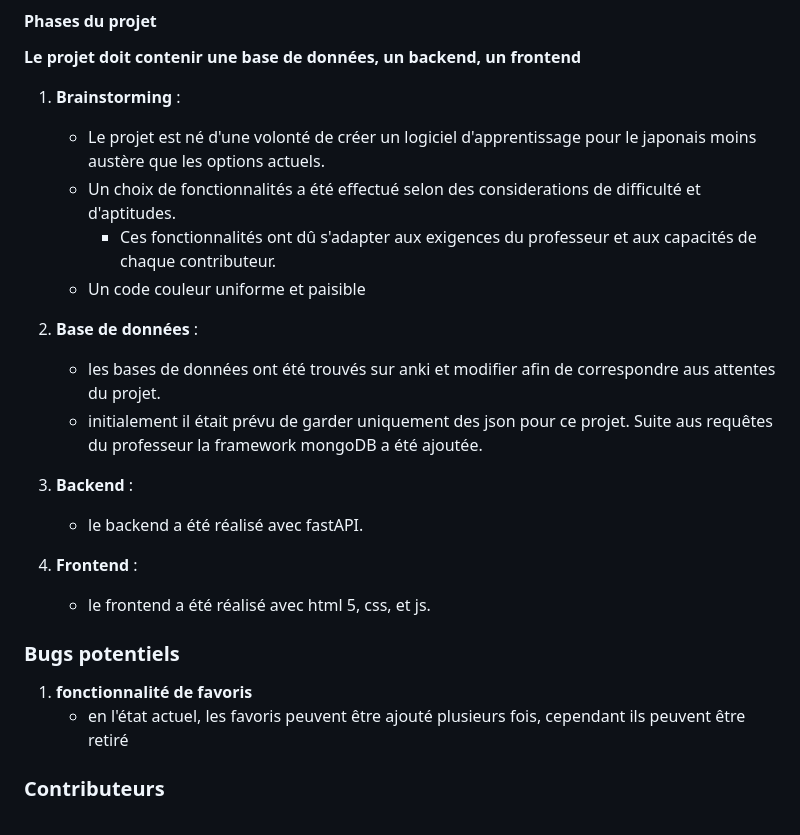
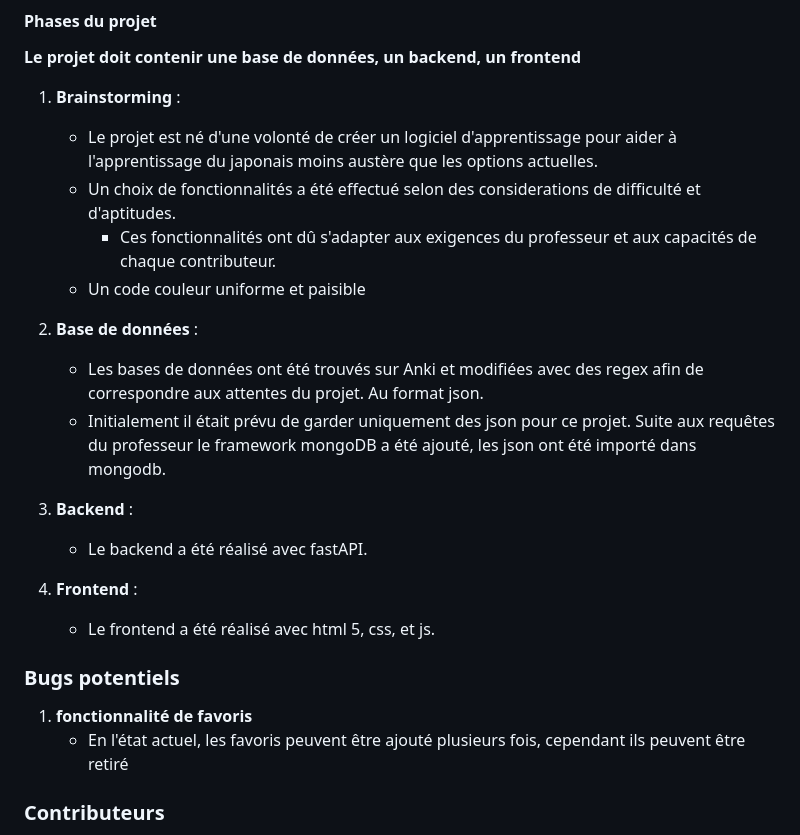
Before and after one commit to sarahperettipoix/LearnJapanese_ProjLog2025, a Markdown page: README.md, the part around the change. Drawn GitHub-style.

```diff
--- a/README.md
+++ b/README.md
@@ -107,7 +107,7 @@ et remplir le database.
 
 1. **Brainstorming** :
    - Le projet est né d'une volonté de créer un logiciel d'apprentissage pour
-le japonais moins austère que les options actuels.
+aider à l'apprentissage du japonais moins austère que les options actuelles.
    - Un choix de fonctionnalités a été effectué selon des considerations de difficulté
 et d'aptitudes.
      - Ces fonctionnalités ont dû s'adapter aux exigences du professeur et
@@ -115,21 +115,22 @@ aux capacités de chaque contributeur.
    - Un code couleur uniforme et paisible
 
 2. **Base de données** :
-   - les bases de données ont été trouvés sur anki et modifier afin de
-correspondre aus attentes du projet.
-   - initialement il était prévu de garder uniquement des json pour ce projet.
-Suite aus requêtes du professeur la framework mongoDB a été ajoutée.
+   - Les bases de données ont été trouvés sur Anki et modifiées avec des regex afin de
+correspondre aux attentes du projet. Au format json.
+   - Initialement il était prévu de garder uniquement des json pour ce projet.
+Suite aux requêtes du professeur le framework mongoDB a été ajouté, les json ont été
+importé dans mongodb.
 
 3. **Backend** :
-   - le backend a été réalisé avec fastAPI.
+   - Le backend a été réalisé avec fastAPI.
 
 4. **Frontend** :
-   - le frontend a été réalisé avec html 5, css, et js.
+   - Le frontend a été réalisé avec html 5, css, et js.
 
 ### Bugs potentiels
 
 1. **fonctionnalité de favoris**
-   - en l'état actuel, les favoris peuvent être ajouté plusieurs fois,
+   - En l'état actuel, les favoris peuvent être ajouté plusieurs fois,
 cependant ils peuvent être retiré
 
 
```
